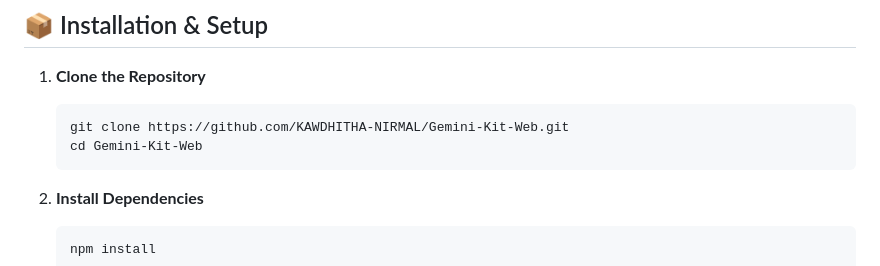
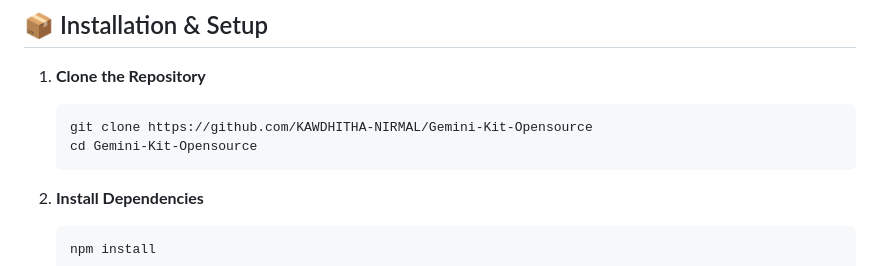
Before and after one commit to KAWDHITHA-NIRMAL/Gemini-Kit-Opensource, a Markdown page: README.md, the part around the change. Rendered like a GitHub page.

````diff
--- a/README.md
+++ b/README.md
@@ -50,8 +50,8 @@ Designed by **CodeX Developers**, it brings the full power of Gemini Vision, Tex
 
 1. **Clone the Repository**
    ```bash
-   git clone https://github.com/KAWDHITHA-NIRMAL/Gemini-Kit-Web.git
-   cd Gemini-Kit-Web
+   git clone https://github.com/KAWDHITHA-NIRMAL/Gemini-Kit-Opensource
+   cd Gemini-Kit-Opensource
    ```
 
 2. **Install Dependencies**
````
